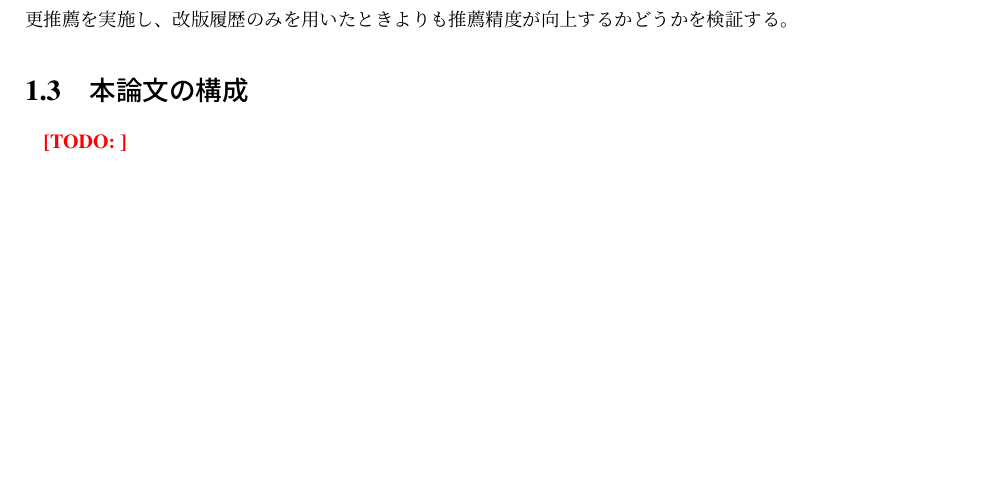
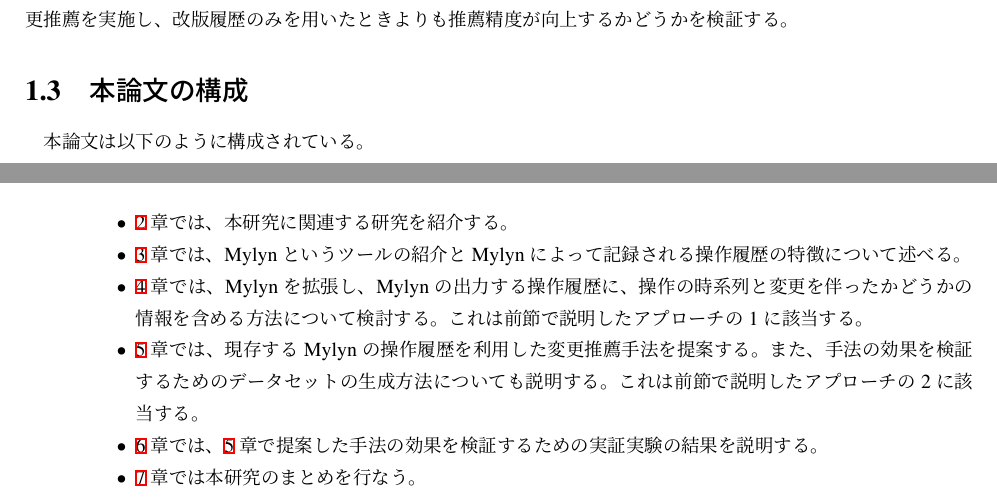
Before and after one commit to gecko655/yamamori-mthesis, a LaTeX thesis (paper/yamamori-mthesis.tex): part of page 14 of 65 before the commit and two parts of pages 14 and 15 of 67 after it, the two joined at a grey line, cut so that both start at the same text, the shorter picture padded with empty space. Compiled offline with pLaTeX and dvipdfmx.

Commit message:
Wrote "reminder of this paper"

```diff
--- a/paper/yamamori-mthesis.tex
+++ b/paper/yamamori-mthesis.tex
@@ -157,8 +157,18 @@ Mylynログに記録される操作の情報は、Mylynのタスク毎に操作
 
 
 \section{本論文の構成}
-\TODO{}
-\chapter{関連研究}
+本論文は以下のように構成されている。
+\begin{itemize}
+  \item \ref{related_chap}章では、本研究に関連する研究を紹介する。
+  \item \ref{mylyn_chap}章では、Mylynというツールの紹介とMylynによって記録される操作履歴の特徴について述べる。
+  \item \ref{mylynplus_chap}章では、Mylynを拡張し、Mylynの出力する操作履歴に、操作の時系列と変更を伴ったかどうかの情報を含める方法について検討する。
+    これは前節で説明したアプローチの1に該当する。
+  \item \ref{experiment_chap}章では、現存するMylynの操作履歴を利用した変更推薦手法を提案する。また、手法の効果を検証するためのデータセットの生成方法についても説明する。
+    これは前節で説明したアプローチの2に該当する。
+  \item \ref{result_chap}章では、\ref{experiment_chap}章で提案した手法の効果を検証するための実証実験の結果を説明する。
+  \item \ref{conclusion_chap}章では本研究のまとめを行なう。
+\end{itemize}
+\chapter{関連研究}\label{related_chap}
 \section{変更波及解析による変更支援}
 ソースコードの静的解析を用いた変更伝搬箇所特定の研究が行われてきた\cite{792645}。
 このような研究では、ソースコードを解析することによって、メソッドコールやクラス継承、フィールド参照等の依存関係を取得している。
```
Also changed, not shown: paper/yamamori-mthesis.tex (2 more changed lines).
